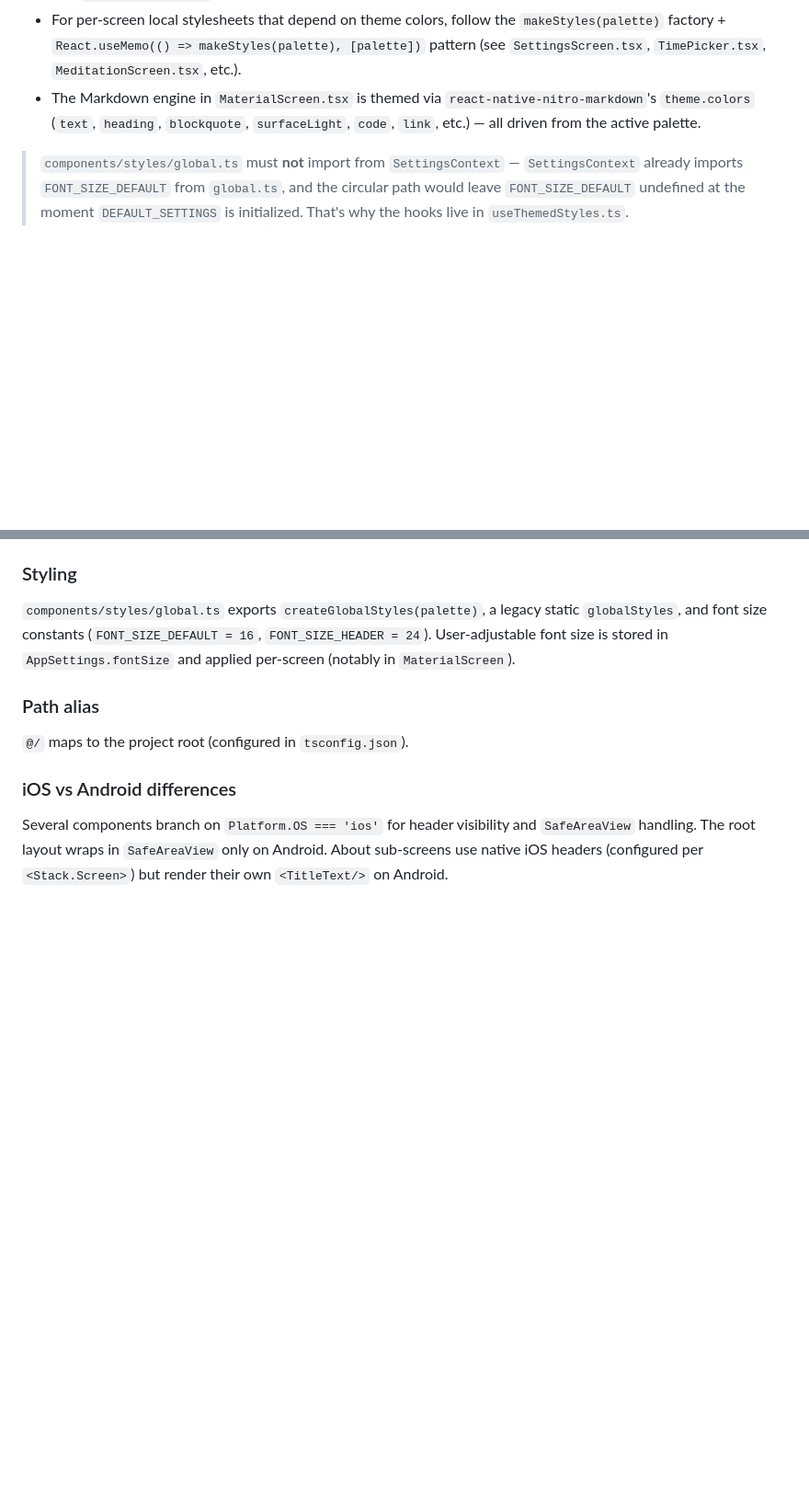
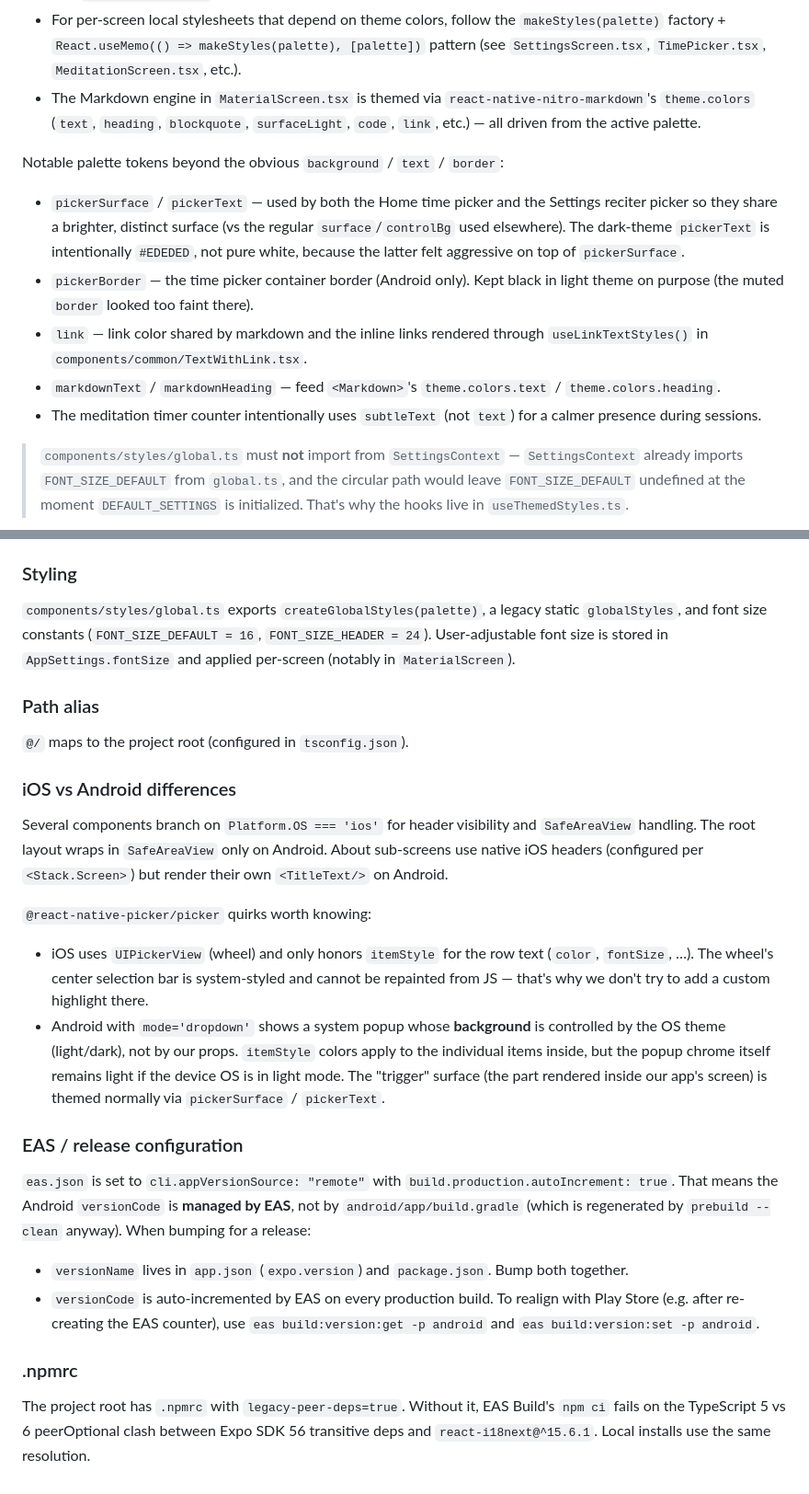
Before and after one commit to Kotebus/Bhavana, a Markdown page: CLAUDE.md, 2 parts joined by grey strips. Shown at 92% size. Drawn GitHub-style; blank space fills up the shorter version.

```diff
--- a/CLAUDE.md
+++ b/CLAUDE.md
@@ -98,6 +100,14 @@ The app supports light and dark themes selectable from a `ThemeToggle` icon (`co
 - For per-screen local stylesheets that depend on theme colors, follow the `makeStyles(palette)` factory + `React.useMemo(() => makeStyles(palette), [palette])` pattern (see `SettingsScreen.tsx`, `TimePicker.tsx`, `MeditationScreen.tsx`, etc.).
 - The Markdown engine in `MaterialScreen.tsx` is themed via `react-native-nitro-markdown`'s `theme.colors` (`text`, `heading`, `blockquote`, `surfaceLight`, `code`, `link`, etc.) — all driven from the active palette.
 
+Notable palette tokens beyond the obvious `background` / `text` / `border`:
+
+- `pickerSurface` / `pickerText` — used by both the Home time picker and the Settings reciter picker so they share a brighter, distinct surface (vs the regular `surface`/`controlBg` used elsewhere). The dark-theme `pickerText` is intentionally `#EDEDED`, not pure white, because the latter felt aggressive on top of `pickerSurface`.
+- `pickerBorder` — the time picker container border (Android only). Kept black in light theme on purpose (the muted `border` looked too faint there).
+- `link` — link color shared by markdown and the inline links rendered through `useLinkTextStyles()` in `components/common/TextWithLink.tsx`.
+- `markdownText` / `markdownHeading` — feed `<Markdown>`'s `theme.colors.text` / `theme.colors.heading`.
+- The meditation timer counter intentionally uses `subtleText` (not `text`) for a calmer presence during sessions.
+
 > `components/styles/global.ts` must **not** import from `SettingsContext` — `SettingsContext` already imports `FONT_SIZE_DEFAULT` from `global.ts`, and the circular path would leave `FONT_SIZE_DEFAULT` undefined at the moment `DEFAULT_SETTINGS` is initialized. That's why the hooks live in `useThemedStyles.ts`.
 
 ### Vector icons
@@ -125,3 +135,19 @@ If you ever see every icon glyph render as empty / invisible, the likely cause i
 ### iOS vs Android differences
 
 Several components branch on `Platform.OS === 'ios'` for header visibility and `SafeAreaView` handling. The root layout wraps in `SafeAreaView` only on Android. About sub-screens use native iOS headers (configured per `<Stack.Screen>`) but render their own `<TitleText/>` on Android.
+
+`@react-native-picker/picker` quirks worth knowing:
+
+- iOS uses `UIPickerView` (wheel) and only honors `itemStyle` for the row text (`color`, `fontSize`, …). The wheel's center selection bar is system-styled and cannot be repainted from JS — that's why we don't try to add a custom highlight there.
+- Android with `mode='dropdown'` shows a system popup whose **background** is controlled by the OS theme (light/dark), not by our props. `itemStyle` colors apply to the individual items inside, but the popup chrome itself remains light if the device OS is in light mode. The "trigger" surface (the part rendered inside our app's screen) is themed normally via `pickerSurface` / `pickerText`.
+
+### EAS / release configuration
+
+`eas.json` is set to `cli.appVersionSource: "remote"` with `build.production.autoIncrement: true`. That means the Android `versionCode` is **managed by EAS**, not by `android/app/build.gradle` (which is regenerated by `prebuild --clean` anyway). When bumping for a release:
+
+- `versionName` lives in `app.json` (`expo.version`) and `package.json`. Bump both together.
+- `versionCode` is auto-incremented by EAS on every production build. To realign with Play Store (e.g. after re-creating the EAS counter), use `eas build:version:get -p android` and `eas build:version:set -p android`.
+
+### .npmrc
+
+The project root has `.npmrc` with `legacy-peer-deps=true`. Without it, EAS Build's `npm ci` fails on the TypeScript 5 vs 6 peerOptional clash between Expo SDK 56 transitive deps and `react-i18next@^15.6.1`. Local installs use the same resolution.
```
Also changed, not shown: other parts of CLAUDE.md (+3 -1 lines), README.md (+46 -2 lines).
